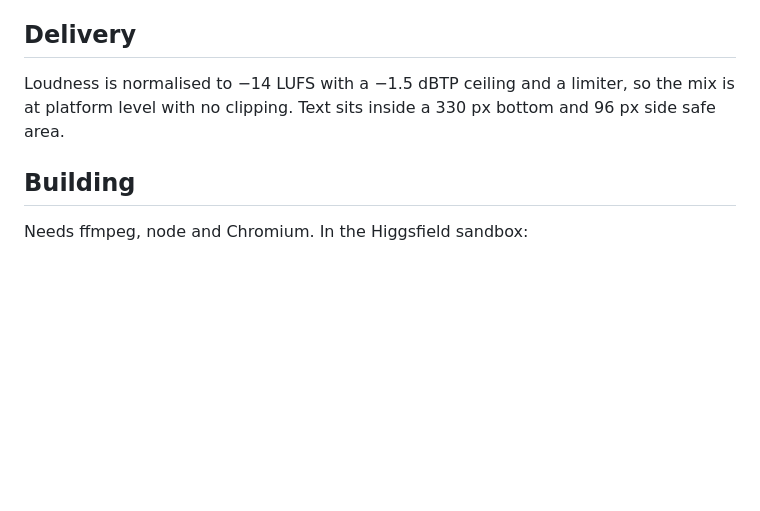
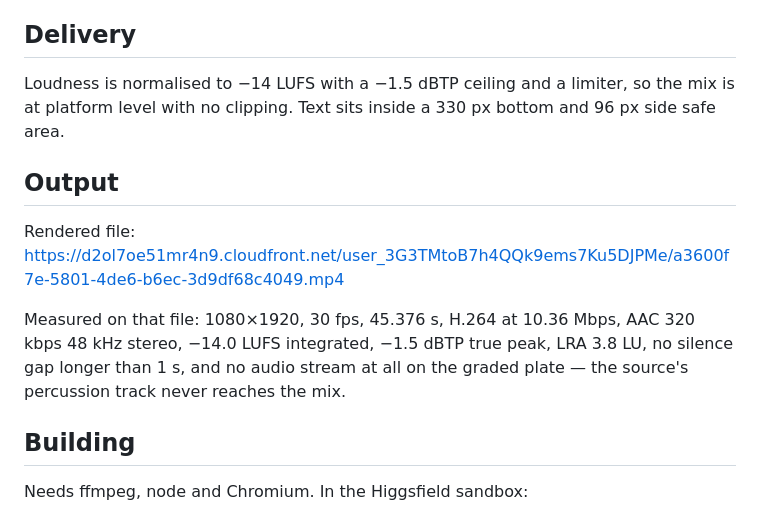
Before and after one commit to sisi79163-crypto/-sakeena-islamic-app, a Markdown page: reel/README.md, the part around the change. GitHub-like rendering; blank space fills up the shorter version.

Commit message:
Record the rendered output and its measurements
Co-Authored-By: Claude Opus 5 <noreply@anthropic.com>
Claude-Session: https://claude.ai/code/session_01GrB7fc4pUQpnHMzu6Zu5E2

```diff
--- a/reel/README.md
+++ b/reel/README.md
@@ -84,6 +84,16 @@ Loudness is normalised to −14 LUFS with a −1.5 dBTP ceiling and a limiter, s
 the mix is at platform level with no clipping. Text sits inside a 330 px bottom
 and 96 px side safe area.
 
+## Output
+
+Rendered file:
+<https://d2ol7oe51mr4n9.cloudfront.net/user_3G3TMtoB7h4QQk9ems7Ku5DJPMe/a3600f7e-5801-4de6-b6ec-3d9df68c4049.mp4>
+
+Measured on that file: 1080×1920, 30 fps, 45.376 s, H.264 at 10.36 Mbps,
+AAC 320 kbps 48 kHz stereo, −14.0 LUFS integrated, −1.5 dBTP true peak,
+LRA 3.8 LU, no silence gap longer than 1 s, and no audio stream at all on the
+graded plate — the source's percussion track never reaches the mix.
+
 ## Building
 
 Needs ffmpeg, node and Chromium. In the Higgsfield sandbox:
```
